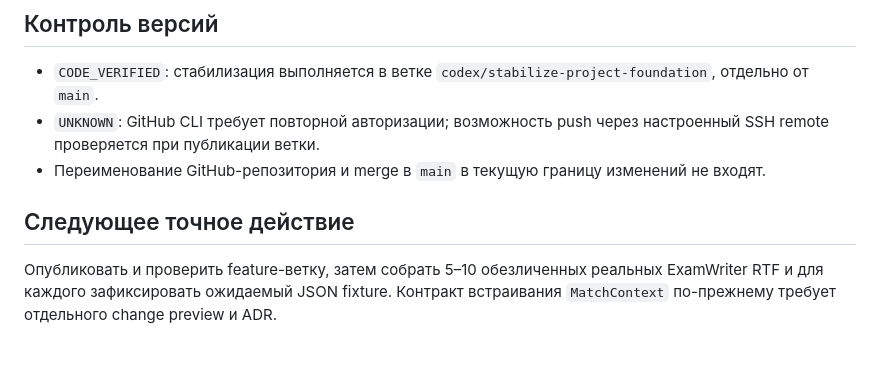
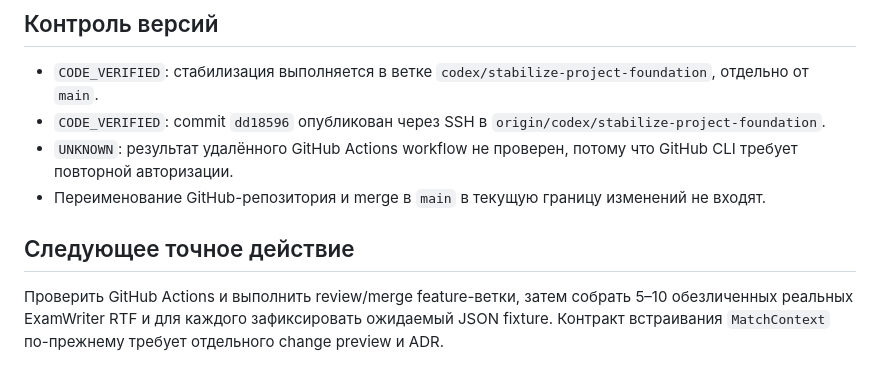
Before and after one commit to Syd-creator94/drmate-examwriter, a Markdown page: docs/project/status.md, the part around the change. Rendered like a GitHub page.

Commit message:
Record stabilization branch publication

```diff
--- a/docs/project/status.md
+++ b/docs/project/status.md
@@ -85,9 +85,10 @@
 ## Контроль версий
 
 - `CODE_VERIFIED`: стабилизация выполняется в ветке `codex/stabilize-project-foundation`, отдельно от `main`.
-- `UNKNOWN`: GitHub CLI требует повторной авторизации; возможность push через настроенный SSH remote проверяется при публикации ветки.
+- `CODE_VERIFIED`: commit `dd18596` опубликован через SSH в `origin/codex/stabilize-project-foundation`.
+- `UNKNOWN`: результат удалённого GitHub Actions workflow не проверен, потому что GitHub CLI требует повторной авторизации.
 - Переименование GitHub-репозитория и merge в `main` в текущую границу изменений не входят.
 
 ## Следующее точное действие
 
-Опубликовать и проверить feature-ветку, затем собрать 5–10 обезличенных реальных ExamWriter RTF и для каждого зафиксировать ожидаемый JSON fixture. Контракт встраивания `MatchContext` по-прежнему требует отдельного change preview и ADR.
+Проверить GitHub Actions и выполнить review/merge feature-ветки, затем собрать 5–10 обезличенных реальных ExamWriter RTF и для каждого зафиксировать ожидаемый JSON fixture. Контракт встраивания `MatchContext` по-прежнему требует отдельного change preview и ADR.
```
